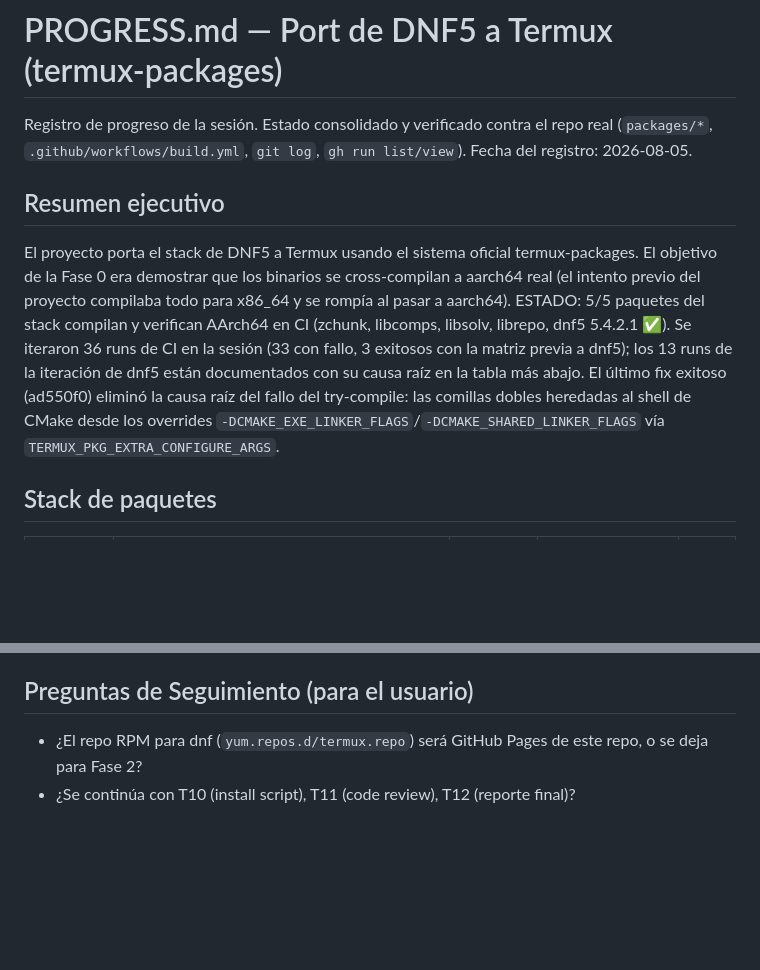
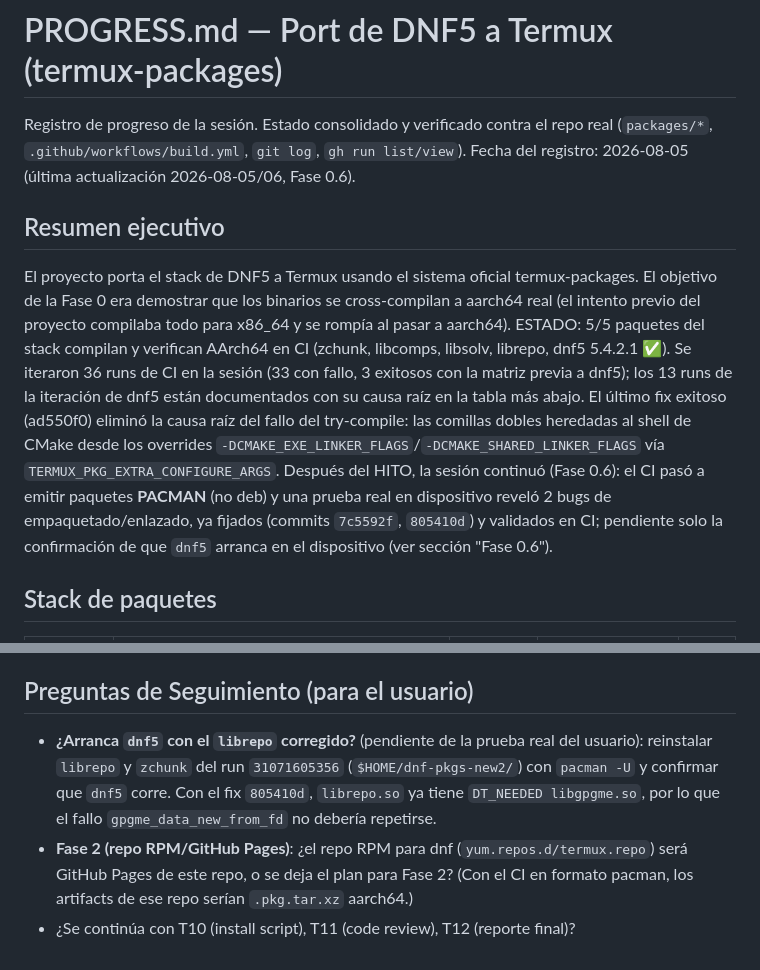
Before and after one commit to Leonisaurov/dnf-for-termux, a Markdown page: PROGRESS.md, 2 parts joined by grey strips. Rendered like a GitHub page; blank space fills up the shorter version.

```diff
--- a/PROGRESS.md
+++ b/PROGRESS.md
@@ -2,7 +2,7 @@
 
 Registro de progreso de la sesión. Estado consolidado y verificado contra el repo real
 (`packages/*`, `.github/workflows/build.yml`, `git log`, `gh run list/view`).
-Fecha del registro: 2026-08-05.
+Fecha del registro: 2026-08-05 (última actualización 2026-08-05/06, Fase 0.6).
 
 ## Resumen ejecutivo
 
@@ -13,8 +13,12 @@ ESTADO: 5/5 paquetes del stack compilan y verifican AArch64 en CI (zchunk, libco
 librepo, dnf5 5.4.2.1 ✅). Se iteraron 36 runs de CI en la sesión (33 con fallo, 3 exitosos
 con la matriz previa a dnf5); los 13 runs de la iteración de dnf5 están documentados con su
 causa raíz en la tabla más abajo. El último fix exitoso (ad550f0) eliminó la causa raíz del
-fallo del try-compile: las comillas dobles heredadas al shell de CMake desde los overrides
-`-DCMAKE_EXE_LINKER_FLAGS`/`-DCMAKE_SHARED_LINKER_FLAGS` vía `TERMUX_PKG_EXTRA_CONFIGURE_ARGS`.
+  fallo del try-compile: las comillas dobles heredadas al shell de CMake desde los overrides
+  `-DCMAKE_EXE_LINKER_FLAGS`/`-DCMAKE_SHARED_LINKER_FLAGS` vía `TERMUX_PKG_EXTRA_CONFIGURE_ARGS`.
+  Después del HITO, la sesión continuó (Fase 0.6): el CI pasó a emitir paquetes **PACMAN**
+  (no deb) y una prueba real en dispositivo reveló 2 bugs de empaquetado/enlazado, ya fijados
+  (commits `7c5592f`, `805410d`) y validados en CI; pendiente solo la confirmación de que
+  `dnf5` arranca en el dispositivo (ver sección "Fase 0.6").
 
 ## Stack de paquetes
 
@@ -168,6 +234,11 @@ COMPLETADA.
 
 ## Preguntas de Seguimiento (para el usuario)
 
-- ¿El repo RPM para dnf (`yum.repos.d/termux.repo`) será GitHub Pages de este repo, o se deja
-  para Fase 2?
+- **¿Arranca `dnf5` con el `librepo` corregido?** (pendiente de la prueba real del usuario):
+  reinstalar `librepo` y `zchunk` del run `31071605356` (`$HOME/dnf-pkgs-new2/`) con
+  `pacman -U` y confirmar que `dnf5` corre. Con el fix `805410d`, `librepo.so` ya tiene
+  `DT_NEEDED libgpgme.so`, por lo que el fallo `gpgme_data_new_from_fd` no debería repetirse.
+- **Fase 2 (repo RPM/GitHub Pages)**: ¿el repo RPM para dnf (`yum.repos.d/termux.repo`) será
+  GitHub Pages de este repo, o se deja el plan para Fase 2? (Con el CI en formato pacman, los
+  artifacts de ese repo serían `.pkg.tar.xz` aarch64.)
 - ¿Se continúa con T10 (install script), T11 (code review), T12 (reporte final)?
```
Also changed, not shown: other parts of PROGRESS.md (+78 -16 lines).
